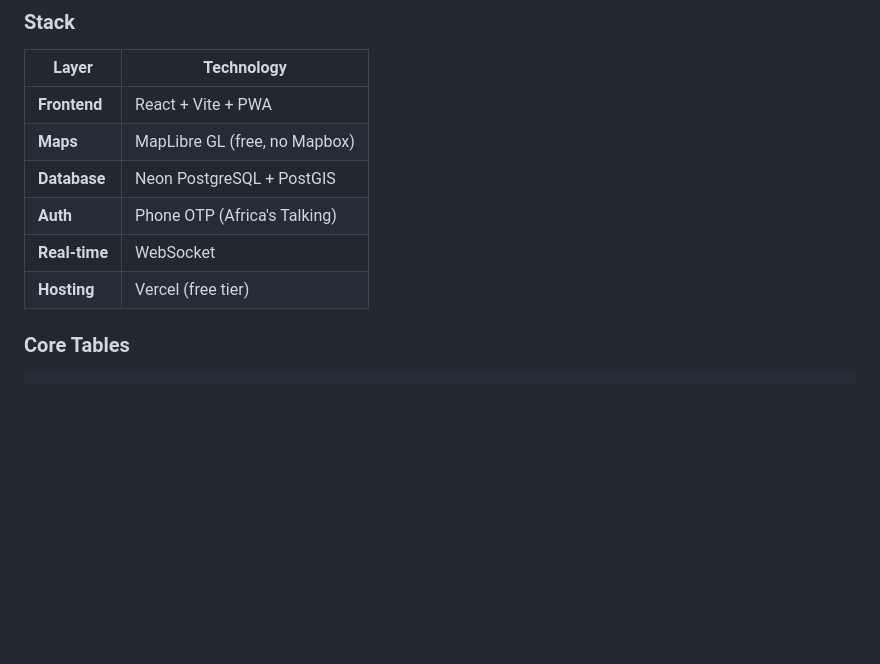
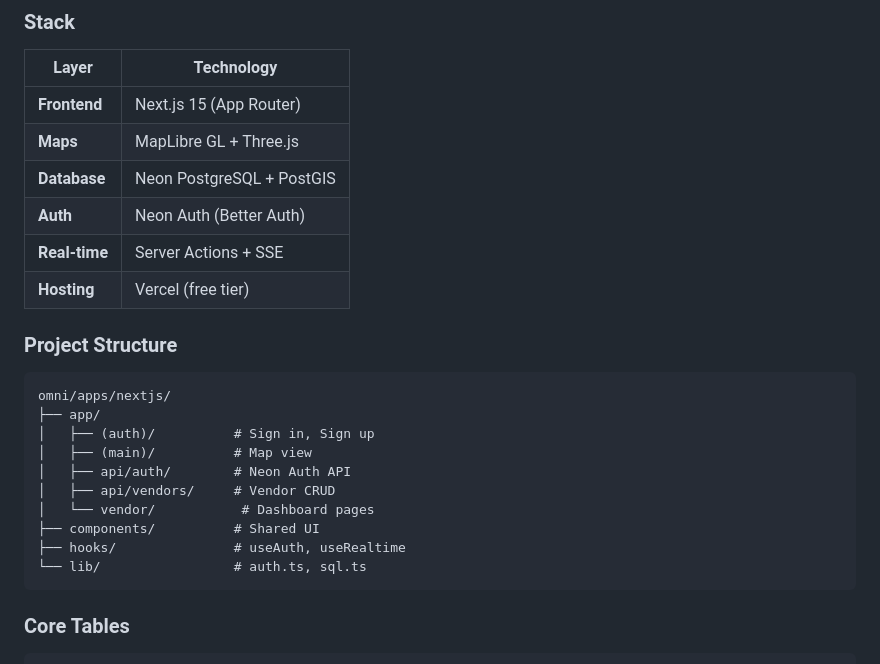
Before and after one commit to Spark-Corp/omni, a Markdown page: omni/SPEC.md, the part around the change. Drawn GitHub-style; blank space fills up the shorter version.

Commit message:
docs: Update SPEC.md - Next.js stack

````diff
--- a/omni/SPEC.md
+++ b/omni/SPEC.md
@@ -156,12 +156,27 @@ Just SEARCH + VISIBILITY.
 
 | Layer | Technology |
 |-------|-------------|
-| **Frontend** | React + Vite + PWA |
-| **Maps** | MapLibre GL (free, no Mapbox) |
+| **Frontend** | Next.js 15 (App Router) |
+| **Maps** | MapLibre GL + Three.js |
 | **Database** | Neon PostgreSQL + PostGIS |
-| **Auth** | Phone OTP (Africa's Talking) |
-| **Real-time** | WebSocket |
+| **Auth** | Neon Auth (Better Auth) |
+| **Real-time** | Server Actions + SSE |
 | **Hosting** | Vercel (free tier) |
+
+### Project Structure
+
+```
+omni/apps/nextjs/
+├── app/
+│   ├── (auth)/          # Sign in, Sign up
+│   ├── (main)/          # Map view
+│   ├── api/auth/        # Neon Auth API
+│   ├── api/vendors/     # Vendor CRUD
+│   └── vendor/           # Dashboard pages
+├── components/          # Shared UI
+├── hooks/               # useAuth, useRealtime
+└── lib/                 # auth.ts, sql.ts
+```
 
 ### Core Tables
 
````
